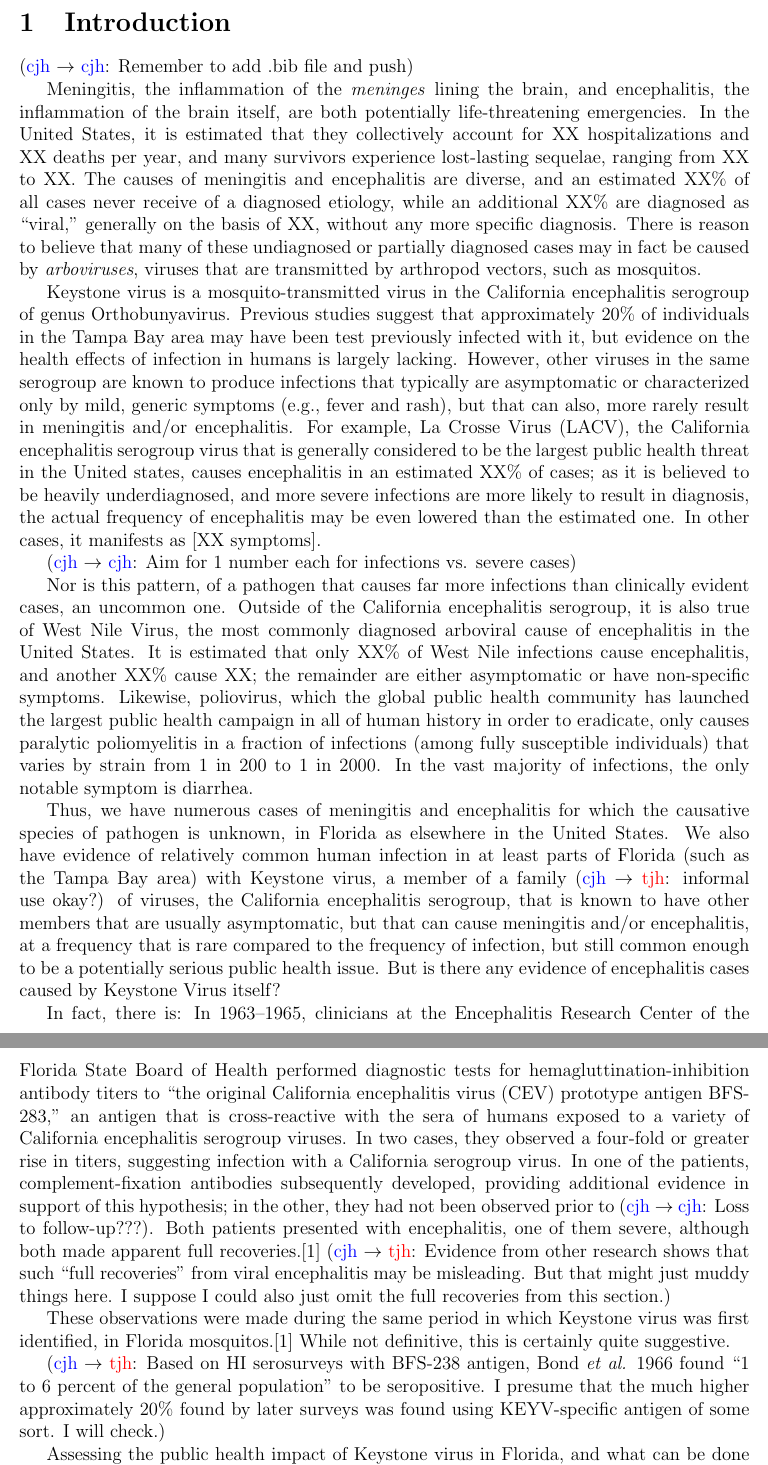
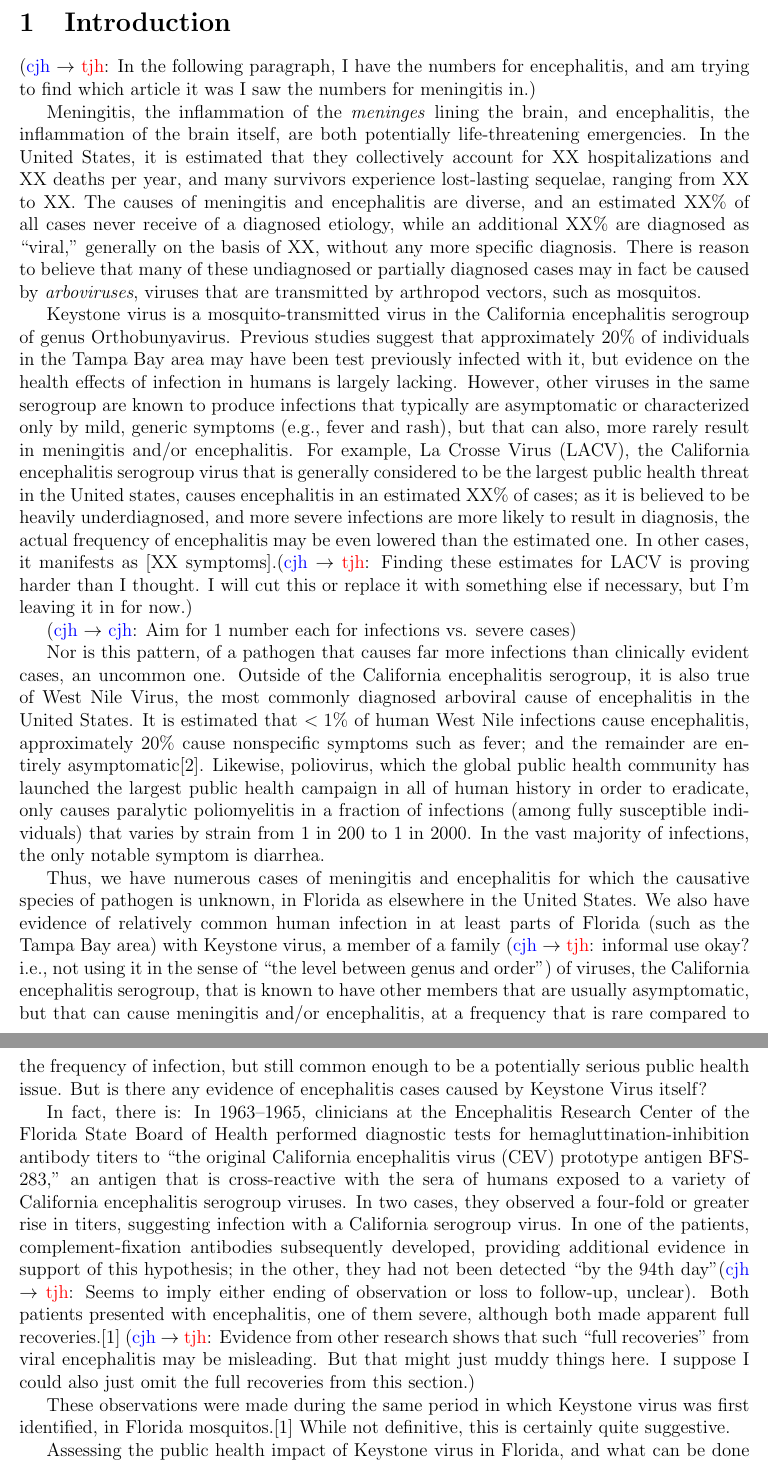
Before and after one commit to cjh57/keystone-paper-1, a LaTeX document (converted-slides.tex): two parts of pages 1 and 2 of 12, joined at a grey line, cut so that both start at the same text. Compiled offline with pdfLaTeX.

Commit message:
Fixed encephalitis percentages.

```diff
--- a/converted-slides.tex
+++ b/converted-slides.tex
@@ -52,25 +52,23 @@
         \label{intro}
         %\mtc{Reminder for intro in general: hook, not schematic presentation; tweaking intro emphasis to emphasize high pts of paper one of two current priorities}
 
-        \mcc{Remember to add .bib file and push}
+        \mct{In the following paragraph, I have the numbers for encephalitis, and am trying to find which article it was I saw the numbers for meningitis in.}
 
         Meningitis, the inflammation of the \textit{meninges} lining the brain, and encephalitis, the inflammation of the brain itself, are both potentially life-threatening emergencies. In the United States, it is estimated that they collectively account for XX hospitalizations and XX deaths per year, and many survivors experience lost-lasting sequelae, ranging from XX to XX. The causes of meningitis and encephalitis are diverse, and an estimated XX\% of all cases never receive of a diagnosed etiology, while an additional XX\% are diagnosed as ``viral,'' generally on the basis of XX, without any more specific diagnosis. There is reason to believe that many of these undiagnosed or partially diagnosed cases may in fact be caused by \textit{arboviruses}, viruses that are transmitted by arthropod vectors, such as mosquitos.
 
-        Keystone virus is a mosquito-transmitted virus in the California encephalitis serogroup of genus Orthobunyavirus. Previous studies suggest that approximately 20\% of individuals in the Tampa Bay area may have been test previously infected with it, but evidence on the health effects of infection in humans is largely lacking. However, other viruses in the same serogroup are known to produce infections that typically are asymptomatic or characterized only by mild, generic symptoms (e.g., fever and rash), but that can also, more rarely result in meningitis and/or encephalitis. For example, La Crosse Virus (LACV), the California encephalitis serogroup virus that is generally considered to be the largest public health threat in the United states, causes encephalitis in an estimated XX\% of cases; as it is believed to be heavily underdiagnosed, and more severe infections are more likely to result in diagnosis, the actual frequency of encephalitis may be even lowered than the estimated one. In other cases, it manifests as [XX symptoms].
+        Keystone virus is a mosquito-transmitted virus in the California encephalitis serogroup of genus Orthobunyavirus. Previous studies suggest that approximately 20\% of individuals in the Tampa Bay area may have been test previously infected with it, but evidence on the health effects of infection in humans is largely lacking. However, other viruses in the same serogroup are known to produce infections that typically are asymptomatic or characterized only by mild, generic symptoms (e.g., fever and rash), but that can also, more rarely result in meningitis and/or encephalitis. For example, La Crosse Virus (LACV), the California encephalitis serogroup virus that is generally considered to be the largest public health threat in the United states, causes encephalitis in an estimated XX\% of cases; as it is believed to be heavily underdiagnosed, and more severe infections are more likely to result in diagnosis, the actual frequency of encephalitis may be even lowered than the estimated one. In other cases, it manifests as [XX symptoms].\mct{Finding these estimates for LACV is proving harder than I thought. I will cut this or replace it with something else if necessary, but I'm leaving it in for now.}
 
         \mcc{Aim for 1 number each for infections vs. severe cases}
 
-        Nor is this pattern, of a pathogen that causes far more infections than clinically evident cases, an uncommon one. Outside of the California encephalitis serogroup, it is also true of West Nile Virus, the most commonly diagnosed arboviral cause of encephalitis in the United States. It is estimated that only XX\% of West Nile infections cause encephalitis, and another XX\% cause XX; the remainder are either asymptomatic or have non-specific symptoms. Likewise, poliovirus, which the global public health community has launched the largest public health campaign in all of human history in order to eradicate, only causes paralytic poliomyelitis in a fraction of infections (among fully susceptible individuals) that varies by strain from 1 in 200 to 1 in 2000. In the vast majority of infections, the only notable symptom is diarrhea.
+        Nor is this pattern, of a pathogen that causes far more infections than clinically evident cases, an uncommon one. Outside of the California encephalitis serogroup, it is also true of West Nile Virus, the most commonly diagnosed arboviral cause of encephalitis in the United States. It is estimated that $<1\%$ of human West Nile infections cause encephalitis, approximately 20\% cause nonspecific symptoms such as fever; and the remainder are entirely asymptomatic\cite{asdf}. Likewise, poliovirus, which the global public health community has launched the largest public health campaign in all of human history in order to eradicate, only causes paralytic poliomyelitis in a fraction of infections (among fully susceptible individuals) that varies by strain from 1 in 200 to 1 in 2000. In the vast majority of infections, the only notable symptom is diarrhea.
 
-        Thus, we have numerous cases of meningitis and encephalitis for which the causative species of pathogen is unknown, in Florida as elsewhere in the United States. We also have evidence of relatively common human infection in at least parts of Florida (such as the Tampa Bay area) with Keystone virus, a member of a family \mct{informal use okay?} of viruses, the California encephalitis serogroup, that is known to have other members that are usually asymptomatic, but that can cause meningitis and/or encephalitis, at a frequency that is rare compared to the frequency of infection, but still common enough to be a potentially serious public health issue. But is there any evidence of encephalitis cases caused by Keystone Virus itself?
+        Thus, we have numerous cases of meningitis and encephalitis for which the causative species of pathogen is unknown, in Florida as elsewhere in the United States. We also have evidence of relatively common human infection in at least parts of Florida (such as the Tampa Bay area) with Keystone virus, a member of a family \mct{informal use okay? i.e., not using it in the sense of ``the level between genus and order''} of viruses, the California encephalitis serogroup, that is known to have other members that are usually asymptomatic, but that can cause meningitis and/or encephalitis, at a frequency that is rare compared to the frequency of infection, but still common enough to be a potentially serious public health issue. But is there any evidence of encephalitis cases caused by Keystone Virus itself?
 
-        In fact, there is: In 1963--1965, clinicians at the Encephalitis Research Center of the Florida State Board of Health performed diagnostic tests for hemagluttination-inhibition antibody titers to ``the original California encephalitis virus (CEV) prototype antigen BFS-283,'' an antigen that is cross-reactive with the sera of humans exposed to a variety of California encephalitis serogroup viruses. In two cases, they observed a four-fold or greater rise in titers, suggesting infection with a California serogroup virus. In one of the patients, complement-fixation antibodies subsequently developed, providing additional evidence in support of this hypothesis; in the other, they had not been observed prior to \mcc{Loss to follow-up???}. Both patients presented with encephalitis, one of them severe, although both made apparent full recoveries.\cite{bond1966california} \mct{Evidence from other research shows that such ``full recoveries'' from viral encephalitis may be misleading. But that might just muddy things here. I suppose I could also just omit the full recoveries from this section.}
+        In fact, there is: In 1963--1965, clinicians at the Encephalitis Research Center of the Florida State Board of Health performed diagnostic tests for hemagluttination-inhibition antibody titers to ``the original California encephalitis virus (CEV) prototype antigen BFS-283,'' an antigen that is cross-reactive with the sera of humans exposed to a variety of California encephalitis serogroup viruses. In two cases, they observed a four-fold or greater rise in titers, suggesting infection with a California serogroup virus. In one of the patients, complement-fixation antibodies subsequently developed, providing additional evidence in support of this hypothesis; in the other, they had not been detected ``by the 94th day''\mct{Seems to imply either ending of observation or loss to follow-up, unclear}. Both patients presented with encephalitis, one of them severe, although both made apparent full recoveries.\cite{bond1966california} \mct{Evidence from other research shows that such ``full recoveries'' from viral encephalitis may be misleading. But that might just muddy things here. I suppose I could also just omit the full recoveries from this section.}
 
     These observations were made during the same period in which Keystone virus was first identified, in Florida mosquitos.\cite{bond1966california} While not definitive, this is certainly quite suggestive. %Admittedly, this is not definitive; trivitattus virus, another virus in the California encephalitis virus serogroup, was also detected in Florida during the same period. Based on the viruses detected in mosquitos in Florida at that time, these cases could have been caused by either Keystone virus or Trivitattus Virus, which is \mcc{roughly equally studied with Keystone; this probably should be either framed differently or made more precise}. \mct{There might also be some plausibility from other evidence sources for LACV? But I don't know that we need to say that, given how cautious we're being here anyway.}
 
     %When considering the significance of results like this, it is important to bear in mind that both meningitis and encephalitis have the characteristic that a large fraction of hospitalizations (XX\% for meningitis, 47\% for encephalitis\cite{george2014encephalitis}) either result in no identified etiology, or an etiology that is identified only as ``probably viral.'' There is further evidence that many of these wholly or partially unidentified cases are likely due to arboviral (insect- or tick-transmitted virus) infections, based on seasonality. Combined with evidence of a relatively high (circa 20\%) human lifetime incidence of human KEYV infection in Florida, this raises the possibility that (undiagnosed) Keystone virus may be a substantial contributor to meningitis and encephalitis cases in Florida.
-
-        \mct{Based on HI serosurveys with BFS-238 antigen, Bond \textit{et al.} 1966 found ``1 to 6 percent of the general population'' to be seropositive. I presume that the much higher approximately 20\% found by later surveys was found using KEYV-specific antigen of some sort. I will check.}
 
         Assessing the public health impact of Keystone virus in Florida, and what can be done to combat it, requires answers to both basic science questions and statistical questions about health effects, costs, and prognoses. As many of these questions are currently unanswered, and some of them even unraised, the first step in answering them is to enumerate what they are. Broadly speaking, they can be grouped into four categories, or super-questions:
         \begin{enumerate}
```
Also changed, not shown: converted-slides.tex (12 more changed lines).
